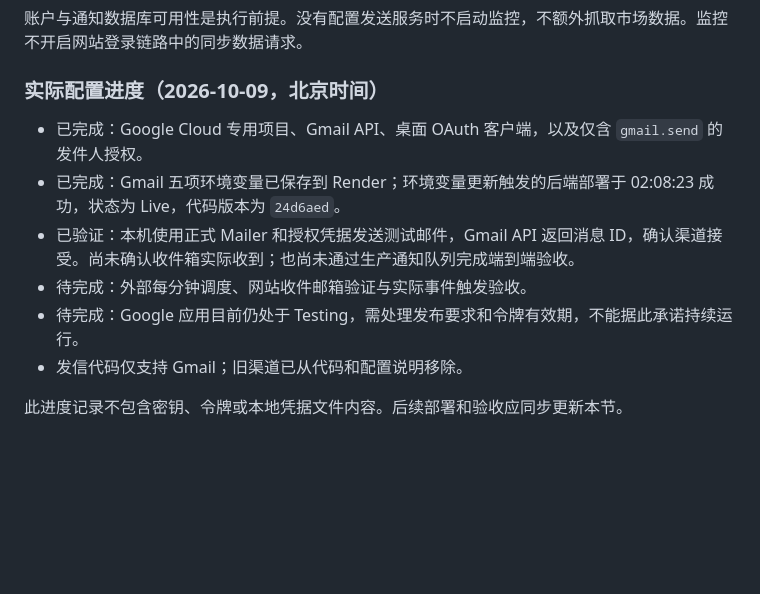
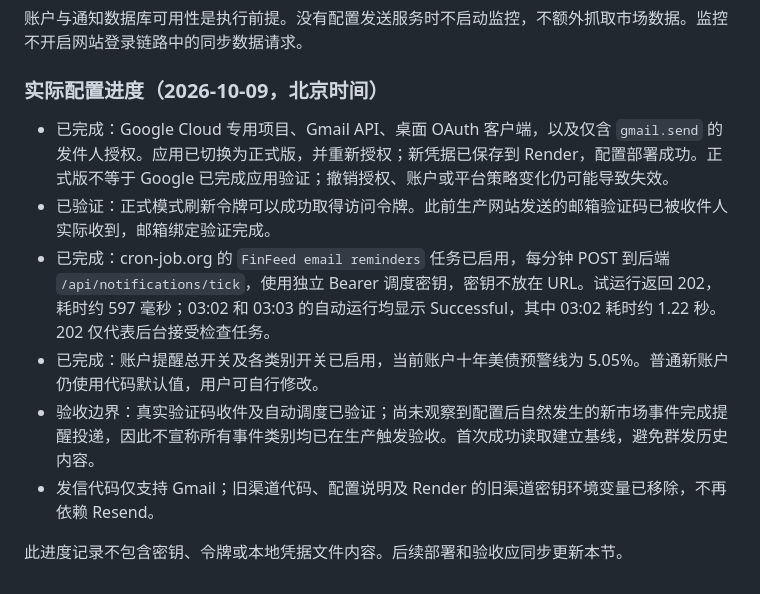
Before and after one commit to yzhbradoodrrpurp/FinFeed, a Markdown page: dashboard/docs/email-notifications.md, the part around the change. GitHub-like rendering; blank space fills up the shorter version.

Commit message:
Document verified Gmail production and reminder scheduler setup

```diff
--- a/dashboard/docs/email-notifications.md
+++ b/dashboard/docs/email-notifications.md
@@ -49,11 +49,11 @@ Gmail 不提供发送幂等键承诺。发送前持久化为 `sending`；明确
 
 ### 实际配置进度（2026-10-09，北京时间）
 
-- 已完成：Google Cloud 专用项目、Gmail API、桌面 OAuth 客户端，以及仅含 `gmail.send` 的发件人授权。
-- 已完成：Gmail 五项环境变量已保存到 Render；环境变量更新触发的后端部署于 02:08:23 成功，状态为 Live，代码版本为 `24d6aed`。
-- 已验证：本机使用正式 Mailer 和授权凭据发送测试邮件，Gmail API 返回消息 ID，确认渠道接受。尚未确认收件箱实际收到；也尚未通过生产通知队列完成端到端验收。
-- 待完成：外部每分钟调度、网站收件邮箱验证与实际事件触发验收。
-- 待完成：Google 应用目前仍处于 Testing，需处理发布要求和令牌有效期，不能据此承诺持续运行。
-- 发信代码仅支持 Gmail；旧渠道已从代码和配置说明移除。
+- 已完成：Google Cloud 专用项目、Gmail API、桌面 OAuth 客户端，以及仅含 `gmail.send` 的发件人授权。应用已切换为正式版，并重新授权；新凭据已保存到 Render，配置部署成功。正式版不等于 Google 已完成应用验证；撤销授权、账户或平台策略变化仍可能导致失效。
+- 已验证：正式模式刷新令牌可以成功取得访问令牌。此前生产网站发送的邮箱验证码已被收件人实际收到，邮箱绑定验证完成。
+- 已完成：cron-job.org 的 `FinFeed email reminders` 任务已启用，每分钟 POST 到后端 `/api/notifications/tick`，使用独立 Bearer 调度密钥，密钥不放在 URL。试运行返回 202，耗时约 597 毫秒；03:02 和 03:03 的自动运行均显示 Successful，其中 03:02 耗时约 1.22 秒。202 仅代表后台接受检查任务。
+- 已完成：账户提醒总开关及各类别开关已启用，当前账户十年美债预警线为 5.05%。普通新账户仍使用代码默认值，用户可自行修改。
+- 验收边界：真实验证码收件及自动调度已验证；尚未观察到配置后自然发生的新市场事件完成提醒投递，因此不宣称所有事件类别均已在生产触发验收。首次成功读取建立基线，避免群发历史内容。
+- 发信代码仅支持 Gmail；旧渠道代码、配置说明及 Render 的旧渠道密钥环境变量已移除，不再依赖 Resend。
 
 此进度记录不包含密钥、令牌或本地凭据文件内容。后续部署和验收应同步更新本节。
```
